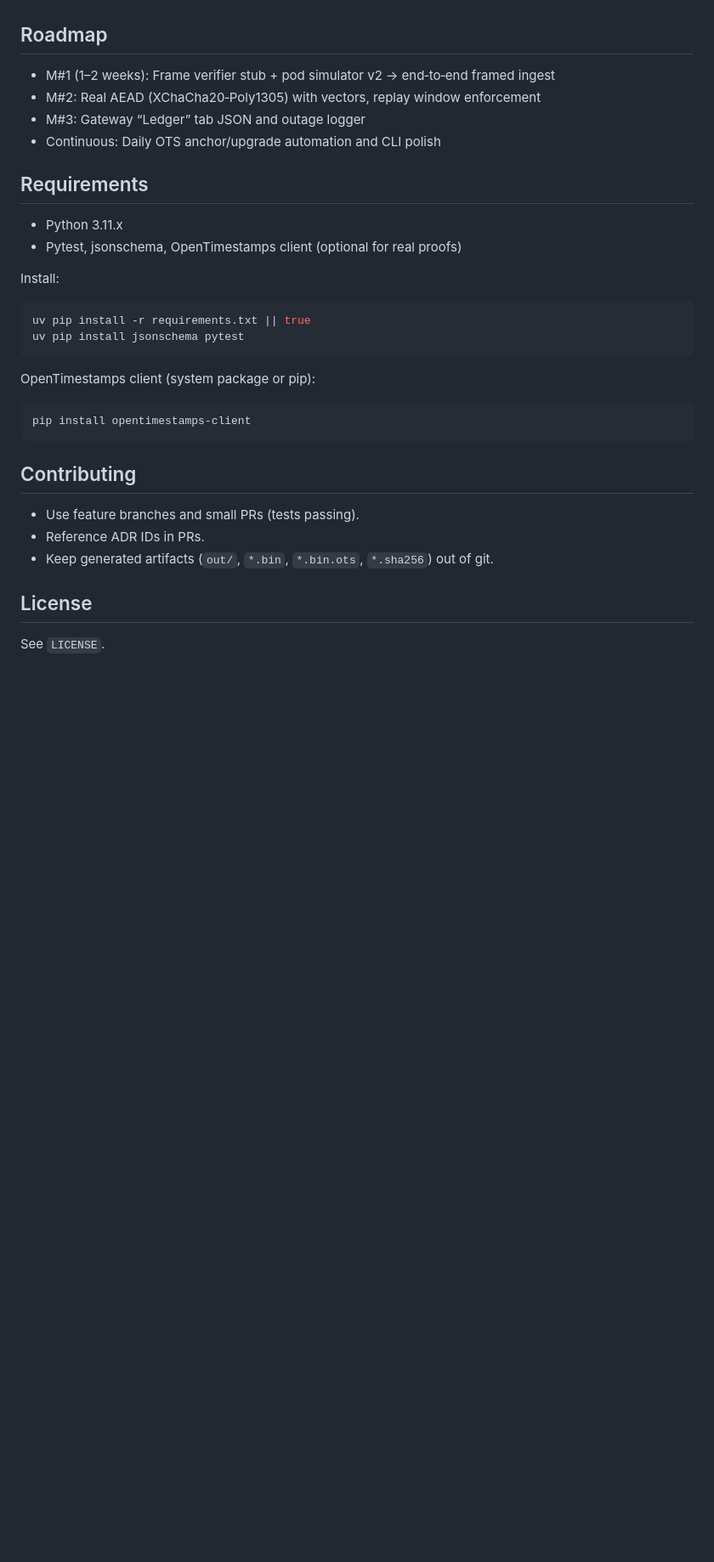
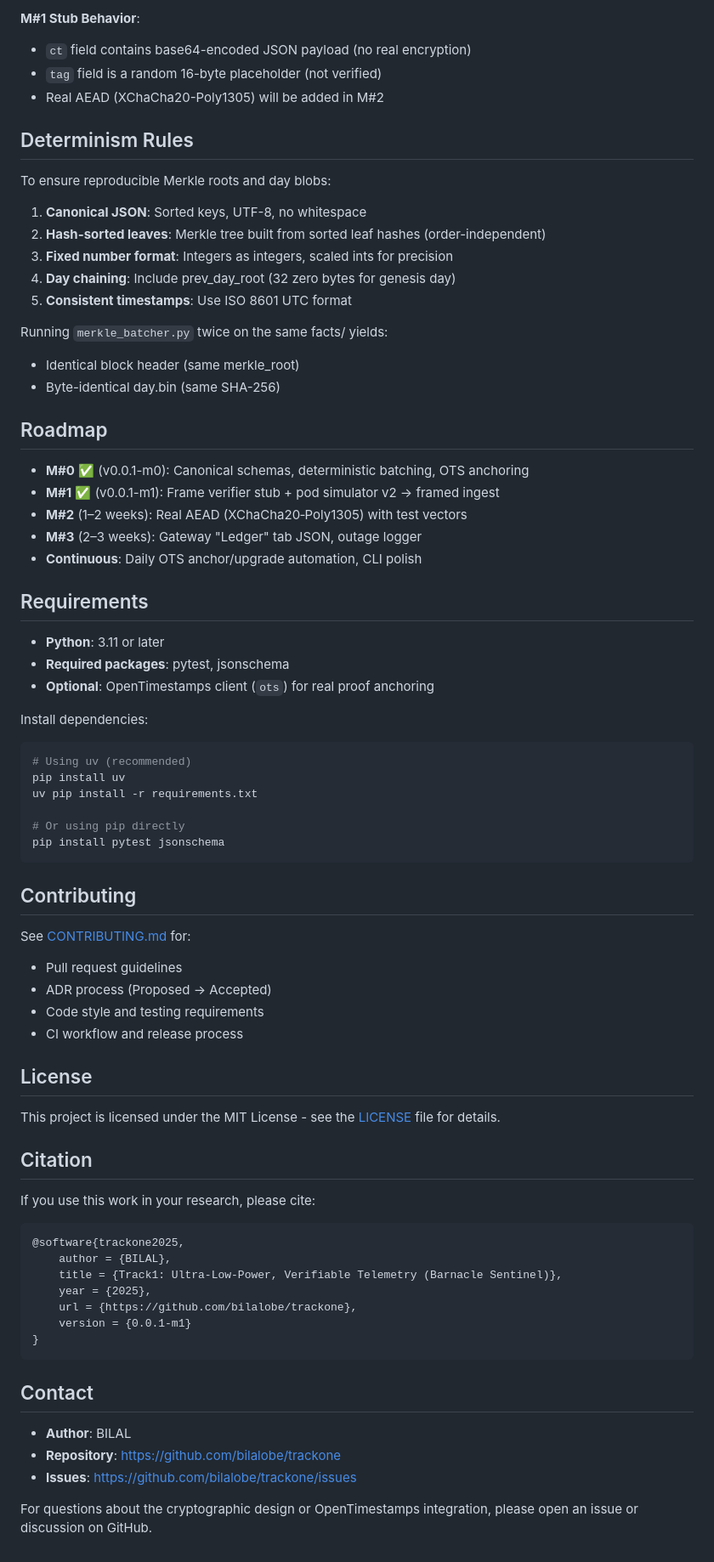
Before and after one commit to bilalobe/trackone, a Markdown page: README.md, the part around the change printed below. Shown: that part at 85% size. Drawn GitHub-style; blank space fills up the shorter version.

Commit message:
docs: update README for Milestone 1 with framed telemetry ingestion details

````diff
--- a/README.md
+++ b/README.md
@@ -83,35 +225,81 @@ Current coverage includes:
+**M#1 Stub Behavior**:
+
+- `ct` field contains base64-encoded JSON payload (no real encryption)
+- `tag` field is a random 16-byte placeholder (not verified)
+- Real AEAD (XChaCha20-Poly1305) will be added in M#2
+
+## Determinism Rules
+
+To ensure reproducible Merkle roots and day blobs:
+
+1. **Canonical JSON**: Sorted keys, UTF-8, no whitespace
+2. **Hash-sorted leaves**: Merkle tree built from sorted leaf hashes (order-independent)
+3. **Fixed number format**: Integers as integers, scaled ints for precision
+4. **Day chaining**: Include prev_day_root (32 zero bytes for genesis day)
+5. **Consistent timestamps**: Use ISO 8601 UTC format
+
+Running `merkle_batcher.py` twice on the same facts/ yields:
+
+- Identical block header (same merkle_root)
+- Byte-identical day.bin (same SHA-256)
 
 ## Roadmap
 
-- M#1 (1–2 weeks): Frame verifier stub + pod simulator v2 → end‑to‑end framed ingest
-- M#2: Real AEAD (XChaCha20‑Poly1305) with vectors, replay window enforcement
-- M#3: Gateway “Ledger” tab JSON and outage logger
-- Continuous: Daily OTS anchor/upgrade automation and CLI polish
+- **M#0** ✅ (v0.0.1-m0): Canonical schemas, deterministic batching, OTS anchoring
+- **M#1** ✅ (v0.0.1-m1): Frame verifier stub + pod simulator v2 → framed ingest
+- **M#2** (1–2 weeks): Real AEAD (XChaCha20‑Poly1305) with test vectors
+- **M#3** (2–3 weeks): Gateway "Ledger" tab JSON, outage logger
+- **Continuous**: Daily OTS anchor/upgrade automation, CLI polish
 
 ## Requirements
 
-- Python 3.11.x
-- Pytest, jsonschema, OpenTimestamps client (optional for real proofs)
+- **Python**: 3.11 or later
+- **Required packages**: pytest, jsonschema
+- **Optional**: OpenTimestamps client (`ots`) for real proof anchoring
 
-Install:
+Install dependencies:
 
 ```bash
-uv pip install -r requirements.txt || true
-uv pip install jsonschema pytest
-```
+# Using uv (recommended)
+pip install uv
+uv pip install -r requirements.txt
 
-OpenTimestamps client (system package or pip):
-
-```bash
-pip install opentimestamps-client
+# Or using pip directly
+pip install pytest jsonschema
 ```
 
 ## Contributing
 
-- Use feature branches and small PRs (tests passing).
-- Reference ADR IDs in PRs.
-- Keep generated artifacts (`out/`, `*.bin`, `*.bin.ots`, `*.sha256`) out of git.
+See [CONTRIBUTING.md](CONTRIBUTING.md) for:
+
+- Pull request guidelines
+- ADR process (Proposed → Accepted)
+- Code style and testing requirements
+- CI workflow and release process
 
 ## License
 
-See `LICENSE`.
+This project is licensed under the MIT License - see the [LICENSE](LICENSE) file for details.
+
+## Citation
+
+If you use this work in your research, please cite:
+
+```bibtex
+@software{trackone2025,
+    author = {BILAL},
+    title = {Track1: Ultra-Low-Power, Verifiable Telemetry (Barnacle Sentinel)},
+    year = {2025},
+    url = {https://github.com/bilalobe/trackone},
+    version = {0.0.1-m1}
+}
+```
+
+## Contact
+
+- **Author**: BILAL
+- **Repository**: https://github.com/bilalobe/trackone
+- **Issues**: https://github.com/bilalobe/trackone/issues
+
+For questions about the cryptographic design or OpenTimestamps integration, please open an issue or discussion on
+GitHub.
````
Also changed, not shown: other parts of README.md (+195 -53 lines).
